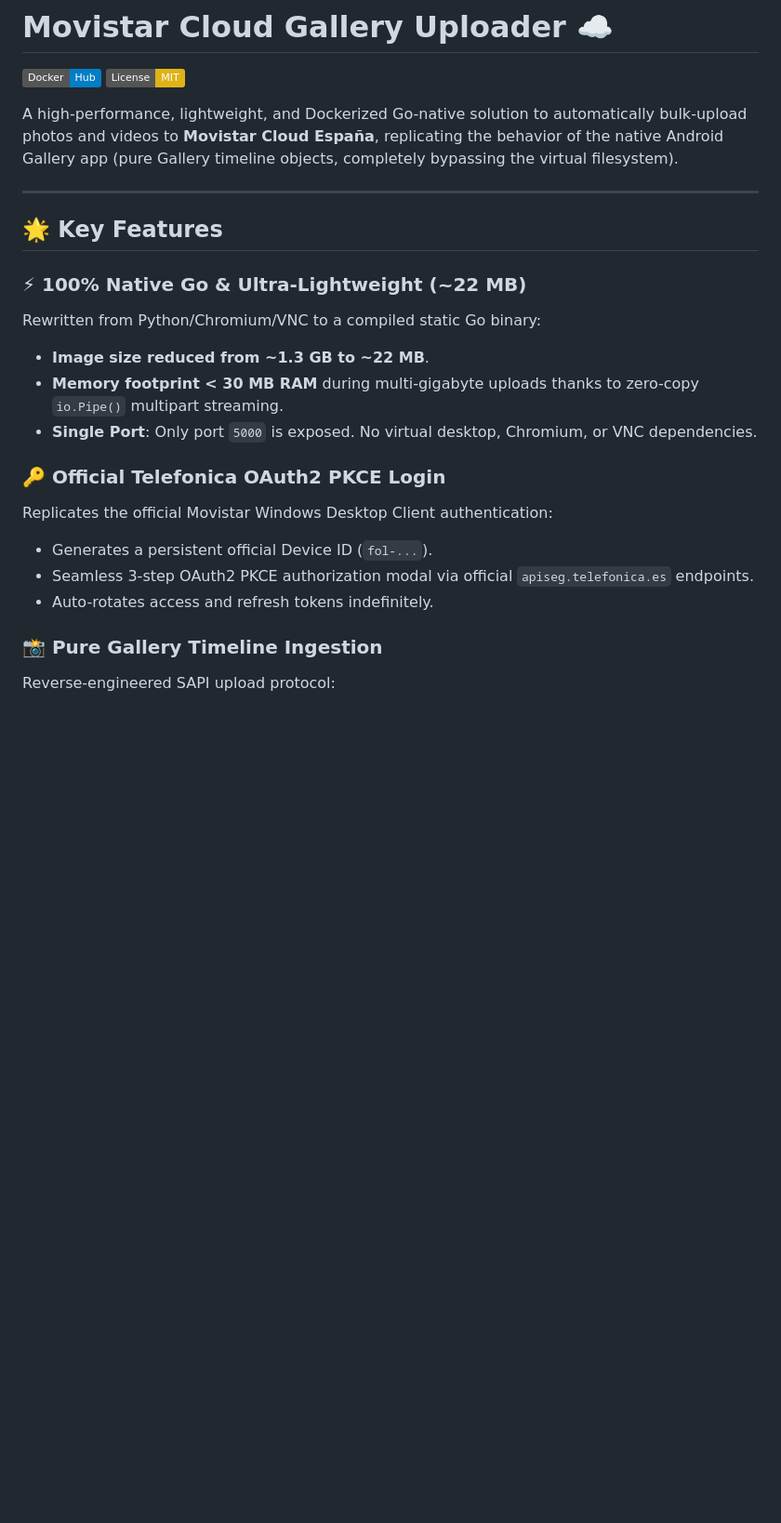
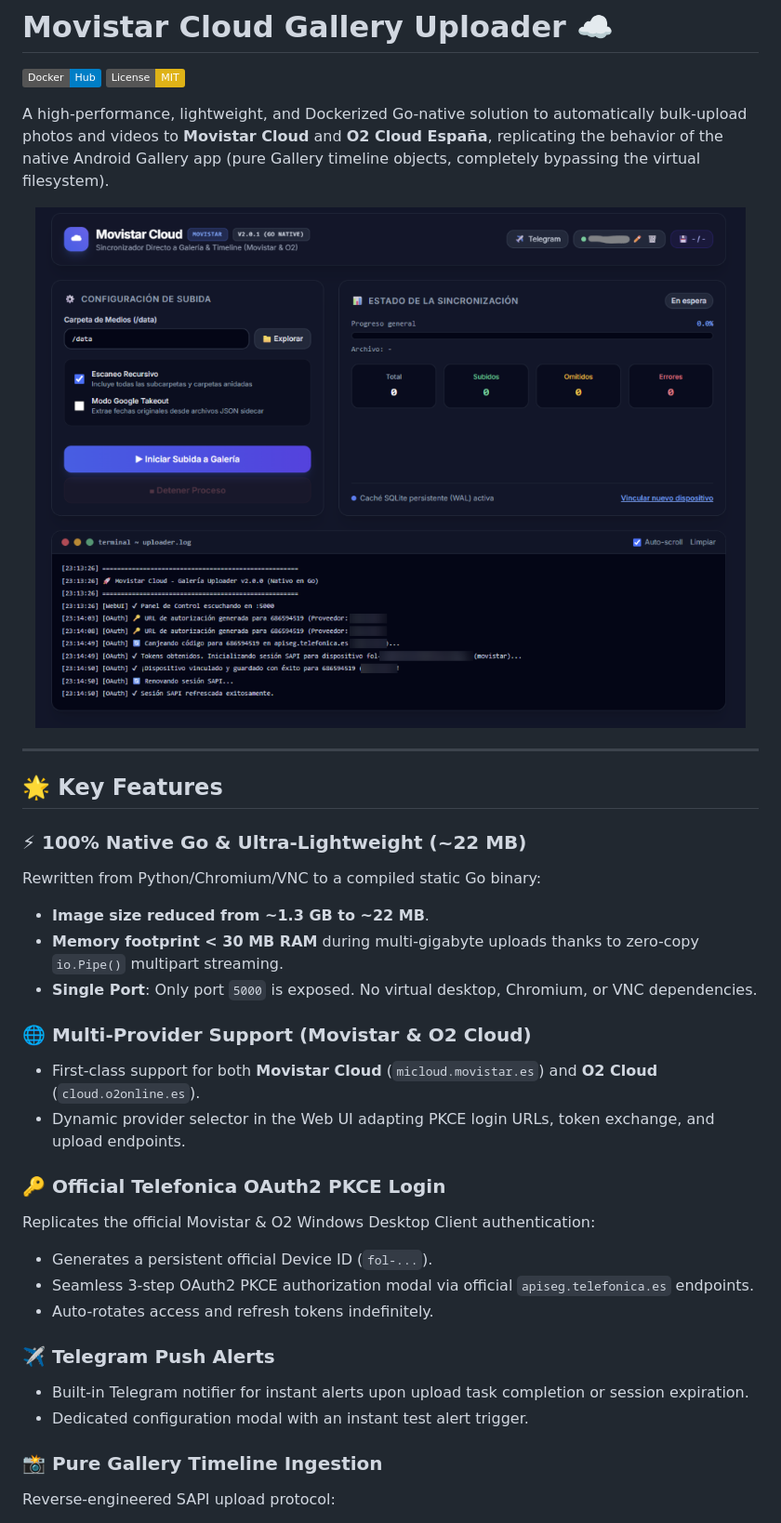
Before and after one commit to uniextra/MovistarCloud, a Markdown page: README.md, the part around the change. Shown: that part at 93% size. Rendered like a GitHub page; pictures changed too: screenshot.png; badges without logos; blank space fills up the shorter version.

Commit message:
docs: add new web ui screenshot and update readme with o2 and telegram features

```diff
--- a/README.md
+++ b/README.md
@@ -3,7 +3,11 @@
 [![Docker Hub](https://img.shields.io/badge/Docker-Hub-blue?logo=docker)](https://hub.docker.com/r/uniextra/movistar-cloud)
 [![License: MIT](https://img.shields.io/badge/License-MIT-yellow.svg)](https://opensource.org/licenses/MIT)
 
-A high-performance, lightweight, and Dockerized Go-native solution to automatically bulk-upload photos and videos to **Movistar Cloud España**, replicating the behavior of the native Android Gallery app (pure Gallery timeline objects, completely bypassing the virtual filesystem).
+A high-performance, lightweight, and Dockerized Go-native solution to automatically bulk-upload photos and videos to **Movistar Cloud** and **O2 Cloud España**, replicating the behavior of the native Android Gallery app (pure Gallery timeline objects, completely bypassing the virtual filesystem).
+
+<p align="center">
+  <img src="screenshot.png" alt="Movistar Cloud Gallery Uploader Web UI" width="100%">
+</p>
 
 ---
 
@@ -15,11 +19,19 @@ Rewritten from Python/Chromium/VNC to a compiled static Go binary:
 - **Memory footprint < 30 MB RAM** during multi-gigabyte uploads thanks to zero-copy `io.Pipe()` multipart streaming.
 - **Single Port**: Only port `5000` is exposed. No virtual desktop, Chromium, or VNC dependencies.
 
+### 🌐 Multi-Provider Support (Movistar & O2 Cloud)
+- First-class support for both **Movistar Cloud** (`micloud.movistar.es`) and **O2 Cloud** (`cloud.o2online.es`).
+- Dynamic provider selector in the Web UI adapting PKCE login URLs, token exchange, and upload endpoints.
+
 ### 🔑 Official Telefonica OAuth2 PKCE Login
-Replicates the official Movistar Windows Desktop Client authentication:
+Replicates the official Movistar & O2 Windows Desktop Client authentication:
 - Generates a persistent official Device ID (`fol-...`).
 - Seamless 3-step OAuth2 PKCE authorization modal via official `apiseg.telefonica.es` endpoints.
 - Auto-rotates access and refresh tokens indefinitely.
+
+### ✈️ Telegram Push Alerts
+- Built-in Telegram notifier for instant alerts upon upload task completion or session expiration.
+- Dedicated configuration modal with an instant test alert trigger.
 
 ### 📸 Pure Gallery Timeline Ingestion
 Reverse-engineered SAPI upload protocol:
```
